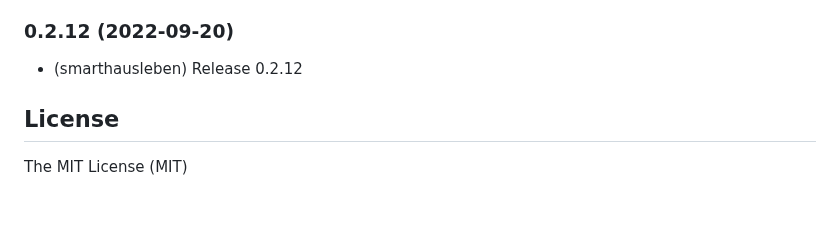
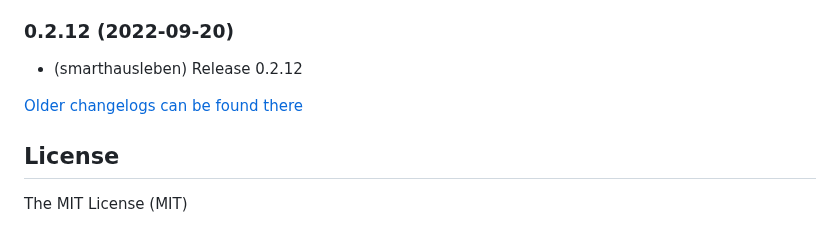
Before and after one commit to smarthausleben/ioBroker.wamo, a Markdown page: README.md, the part around the change. Rendered like a GitHub page; blank space fills up the shorter version.

Commit message:
Update from template: S6020-addChangelogOld

```diff
--- a/README.md
+++ b/README.md
@@ -70,6 +70,8 @@ If you find this adapter useful and you want to support this project, your kindn
 ### 0.2.12 (2022-09-20)
 * (smarthausleben) Release 0.2.12
 
+[Older changelogs can be found there](CHANGELOG_OLD.md)
+
 ## License
 The MIT License (MIT)
 
```
